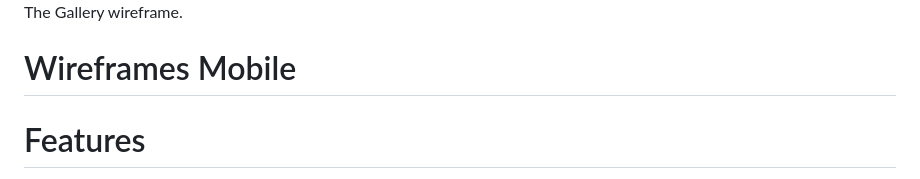
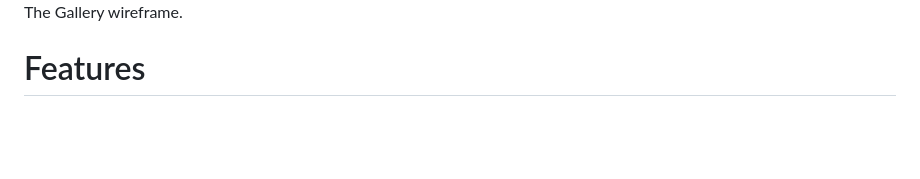
Before and after one commit to RWinterburn/OscarsQuiz, a Markdown page: README.md, the part around one of its changes. Rendered like a GitHub page; blank space fills up the shorter version.

```diff
--- a/README.md
+++ b/README.md
@@ -44,11 +44,6 @@ The main design for the website will have the font color in black and background
 
    ![image](assets/docs/imgdocs/wireframe-desktop-name.png "main quiz wireframe")
     The Gallery wireframe.
-
-
-
-# Wireframes Mobile
-
 
 # Features
 
```
Also changed, not shown: other parts of README.md (+5 -10 lines).
